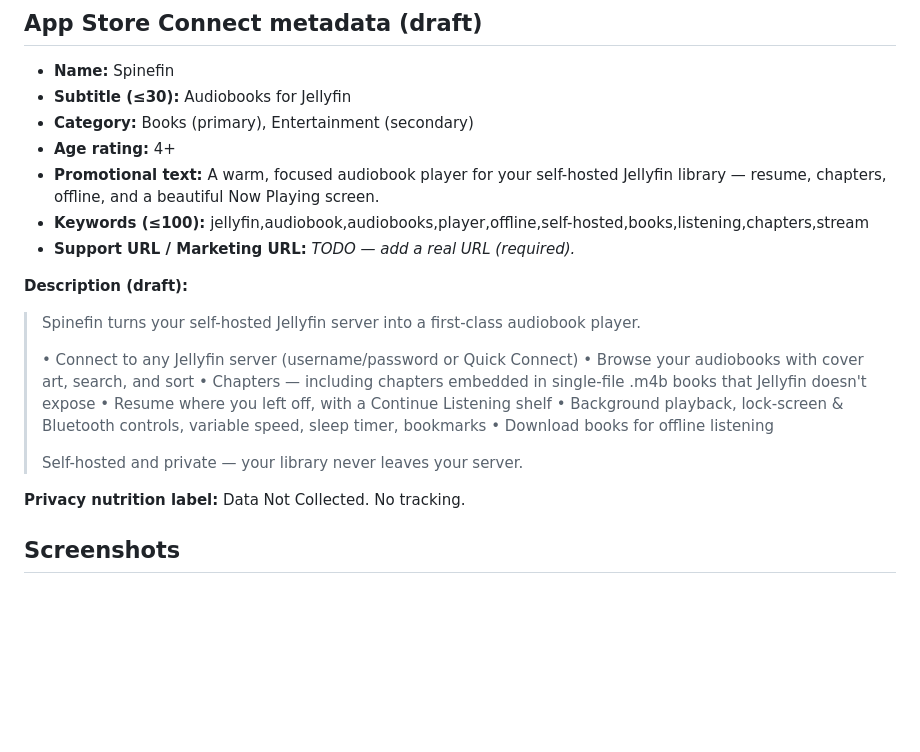
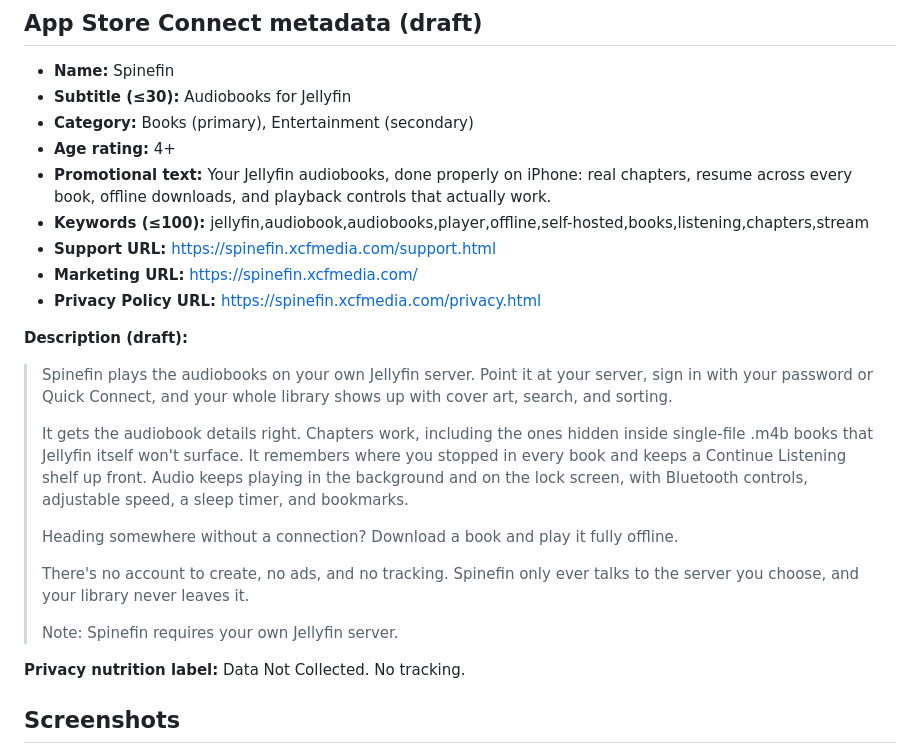
Before and after one commit to saigorupati/spinefin, a Markdown page: STORE.md, the part around the change. Drawn GitHub-style; blank space fills up the shorter version.

Commit message:
Rewrite promo text + description (less generic), add live store URLs
Co-Authored-By: Claude Opus 4.8 (1M context) <noreply@anthropic.com>

```diff
--- a/STORE.md
+++ b/STORE.md
@@ -15,21 +15,22 @@ Draft metadata + checklist for submitting Spinefin to the App Store.
 - **Subtitle (≤30):** Audiobooks for Jellyfin
 - **Category:** Books (primary), Entertainment (secondary)
 - **Age rating:** 4+
-- **Promotional text:** A warm, focused audiobook player for your self-hosted Jellyfin library — resume, chapters, offline, and a beautiful Now Playing screen.
+- **Promotional text:** Your Jellyfin audiobooks, done properly on iPhone: real chapters, resume across every book, offline downloads, and playback controls that actually work.
 - **Keywords (≤100):** jellyfin,audiobook,audiobooks,player,offline,self-hosted,books,listening,chapters,stream
-- **Support URL / Marketing URL:** _TODO — add a real URL (required)._
+- **Support URL:** https://spinefin.xcfmedia.com/support.html
+- **Marketing URL:** https://spinefin.xcfmedia.com/
+- **Privacy Policy URL:** https://spinefin.xcfmedia.com/privacy.html
 
 **Description (draft):**
-> Spinefin turns your self-hosted Jellyfin server into a first-class audiobook player.
+> Spinefin plays the audiobooks on your own Jellyfin server. Point it at your server, sign in with your password or Quick Connect, and your whole library shows up with cover art, search, and sorting.
 >
-> • Connect to any Jellyfin server (username/password or Quick Connect)
-> • Browse your audiobooks with cover art, search, and sort
-> • Chapters — including chapters embedded in single-file .m4b books that Jellyfin doesn't expose
-> • Resume where you left off, with a Continue Listening shelf
-> • Background playback, lock-screen & Bluetooth controls, variable speed, sleep timer, bookmarks
-> • Download books for offline listening
+> It gets the audiobook details right. Chapters work, including the ones hidden inside single-file .m4b books that Jellyfin itself won't surface. It remembers where you stopped in every book and keeps a Continue Listening shelf up front. Audio keeps playing in the background and on the lock screen, with Bluetooth controls, adjustable speed, a sleep timer, and bookmarks.
 >
-> Self-hosted and private — your library never leaves your server.
+> Heading somewhere without a connection? Download a book and play it fully offline.
+>
+> There's no account to create, no ads, and no tracking. Spinefin only ever talks to the server you choose, and your library never leaves it.
+>
+> Note: Spinefin requires your own Jellyfin server.
 
 **Privacy nutrition label:** Data Not Collected. No tracking.
 
```
